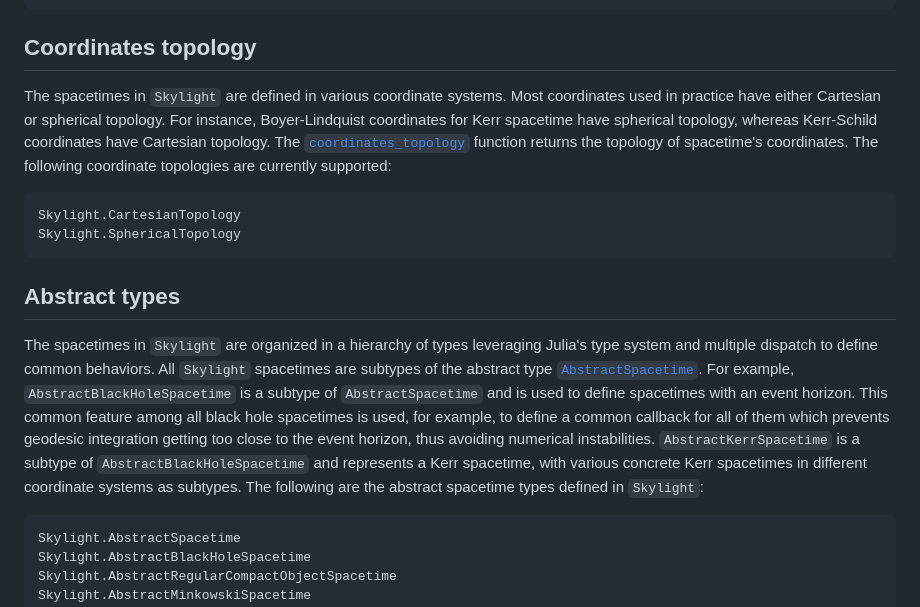
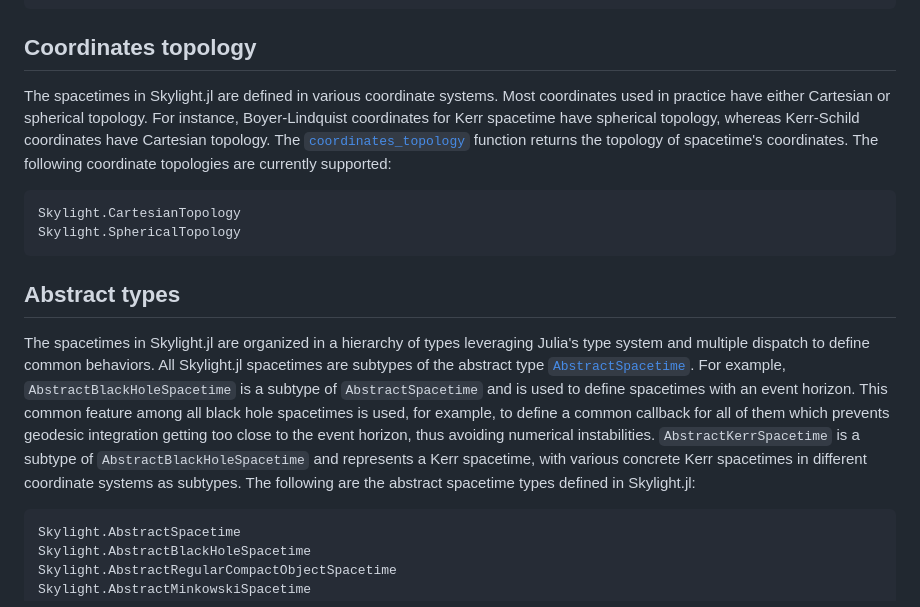
Before and after one commit to joaquinpelle/Skylight.jl, a Markdown page: docs/src/spacetimes.md, the part around the change. Drawn GitHub-style.

Commit message:
Update Skylight name in docs

````diff
--- a/docs/src/spacetimes.md
+++ b/docs/src/spacetimes.md
@@ -94,7 +94,7 @@ Skylight.BosonStarSpacetime
 
 ## Coordinates topology
 
-The spacetimes in `Skylight` are defined in various coordinate systems. Most coordinates used in practice have either Cartesian or spherical topology. For instance, Boyer-Lindquist coordinates for Kerr spacetime have spherical topology, whereas Kerr-Schild coordinates have Cartesian topology. The [`coordinates_topology`](@ref) function returns the topology of spacetime's coordinates. The following coordinate topologies are currently supported:
+The spacetimes in Skylight.jl are defined in various coordinate systems. Most coordinates used in practice have either Cartesian or spherical topology. For instance, Boyer-Lindquist coordinates for Kerr spacetime have spherical topology, whereas Kerr-Schild coordinates have Cartesian topology. The [`coordinates_topology`](@ref) function returns the topology of spacetime's coordinates. The following coordinate topologies are currently supported:
 
 ```@docs
 Skylight.CartesianTopology
@@ -103,7 +103,7 @@ Skylight.SphericalTopology
 
 ## Abstract types
 
-The spacetimes in `Skylight` are organized in a hierarchy of types leveraging Julia's type system and multiple dispatch to define common behaviors. All `Skylight` spacetimes are subtypes of the abstract type [`AbstractSpacetime`](@ref). For example, `AbstractBlackHoleSpacetime` is a subtype of `AbstractSpacetime` and is used to define spacetimes with an event horizon. This common feature among all black hole spacetimes is used, for example, to define a common callback for all of them which prevents geodesic integration getting too close to the event horizon, thus avoiding numerical instabilities. `AbstractKerrSpacetime` is a subtype of `AbstractBlackHoleSpacetime` and represents a Kerr spacetime, with various concrete Kerr spacetimes in different coordinate systems as subtypes. The following are the abstract spacetime types defined in `Skylight`:
+The spacetimes in Skylight.jl are organized in a hierarchy of types leveraging Julia's type system and multiple dispatch to define common behaviors. All Skylight.jl spacetimes are subtypes of the abstract type [`AbstractSpacetime`](@ref). For example, `AbstractBlackHoleSpacetime` is a subtype of `AbstractSpacetime` and is used to define spacetimes with an event horizon. This common feature among all black hole spacetimes is used, for example, to define a common callback for all of them which prevents geodesic integration getting too close to the event horizon, thus avoiding numerical instabilities. `AbstractKerrSpacetime` is a subtype of `AbstractBlackHoleSpacetime` and represents a Kerr spacetime, with various concrete Kerr spacetimes in different coordinate systems as subtypes. The following are the abstract spacetime types defined in Skylight.jl:
 
 ```@docs
 Skylight.AbstractSpacetime
````
